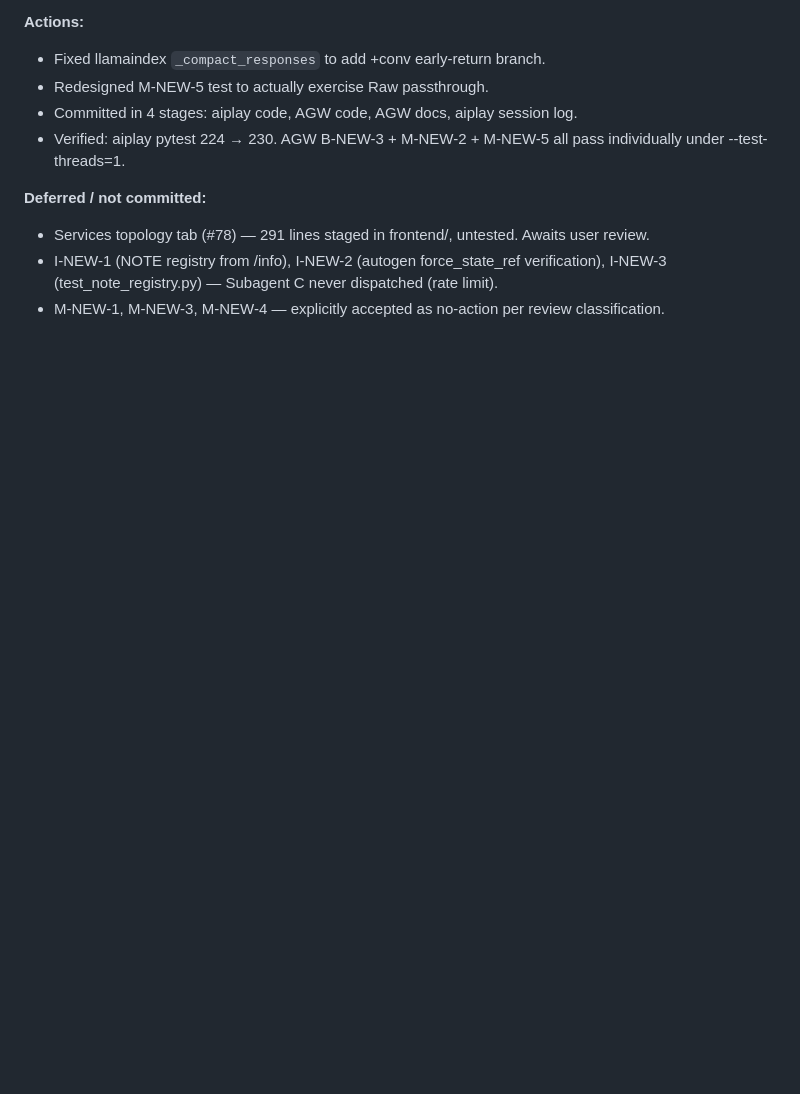
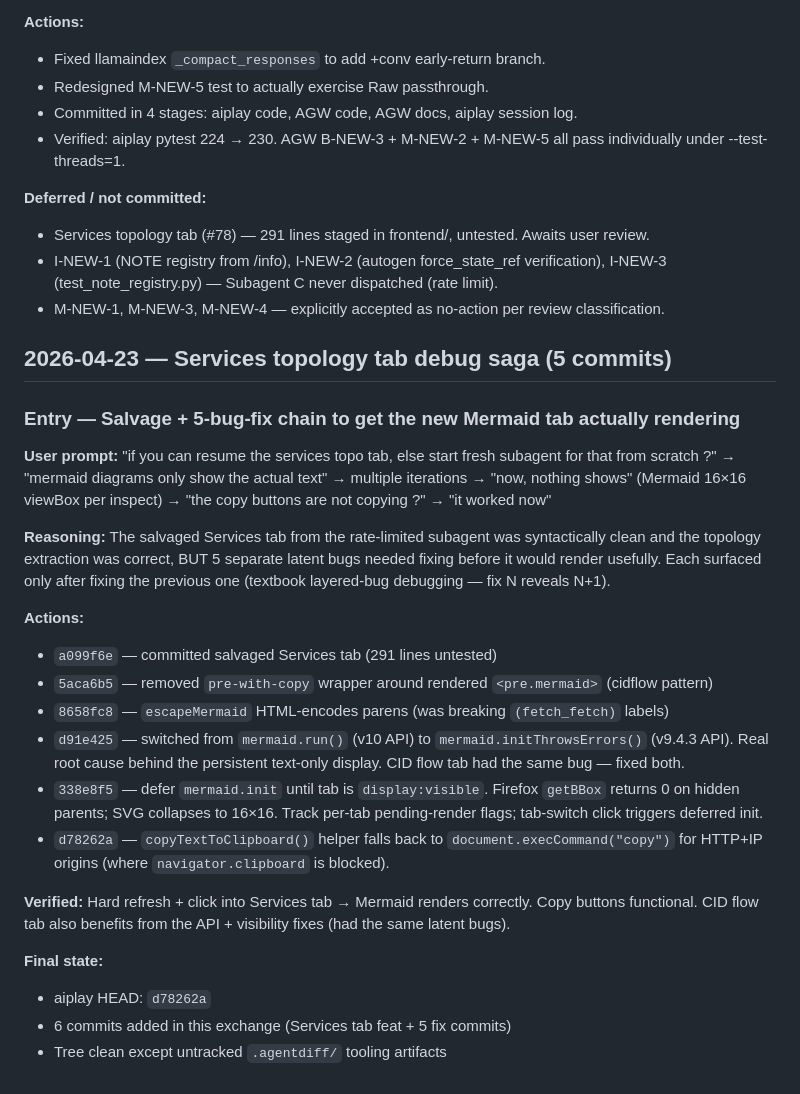
Before and after one commit to ksivask/aicombo, a Markdown page: docs/conversation-log.md, the part around the change. Drawn GitHub-style; blank space fills up the shorter version.

```diff
--- a/docs/conversation-log.md
+++ b/docs/conversation-log.md
@@ -100,3 +100,27 @@ Session running in parent directory `/mnt/share/ws/agw-gh` where cidgar finaliza
 - Services topology tab (#78) — 291 lines staged in frontend/, untested. Awaits user review.
 - I-NEW-1 (NOTE registry from /info), I-NEW-2 (autogen force_state_ref verification), I-NEW-3 (test_note_registry.py) — Subagent C never dispatched (rate limit).
 - M-NEW-1, M-NEW-3, M-NEW-4 — explicitly accepted as no-action per review classification.
+
+## 2026-04-23 — Services topology tab debug saga (5 commits)
+
+### Entry — Salvage + 5-bug-fix chain to get the new Mermaid tab actually rendering
+
+**User prompt:** "if you can resume the services topo tab, else start fresh subagent for that from scratch ?" → "mermaid diagrams only show the actual text" → multiple iterations → "now, nothing shows" (Mermaid 16×16 viewBox per inspect) → "the copy buttons are not copying ?" → "it worked now"
+
+**Reasoning:**
+The salvaged Services tab from the rate-limited subagent was syntactically clean and the topology extraction was correct, BUT 5 separate latent bugs needed fixing before it would render usefully. Each surfaced only after fixing the previous one (textbook layered-bug debugging — fix N reveals N+1).
+
+**Actions:**
+- `a099f6e` — committed salvaged Services tab (291 lines untested)
+- `5aca6b5` — removed `pre-with-copy` wrapper around rendered `<pre.mermaid>` (cidflow pattern)
+- `8658fc8` — `escapeMermaid` HTML-encodes parens (was breaking `(fetch_fetch)` labels)
+- `d91e425` — switched from `mermaid.run()` (v10 API) to `mermaid.initThrowsErrors()` (v9.4.3 API). Real root cause behind the persistent text-only display. CID flow tab had the same bug — fixed both.
+- `338e8f5` — defer `mermaid.init` until tab is `display:visible`. Firefox `getBBox` returns 0 on hidden parents; SVG collapses to 16×16. Track per-tab pending-render flags; tab-switch click triggers deferred init.
+- `d78262a` — `copyTextToClipboard()` helper falls back to `document.execCommand("copy")` for HTTP+IP origins (where `navigator.clipboard` is blocked).
+
+**Verified:** Hard refresh + click into Services tab → Mermaid renders correctly. Copy buttons functional. CID flow tab also benefits from the API + visibility fixes (had the same latent bugs).
+
+**Final state:**
+- aiplay HEAD: `d78262a`
+- 6 commits added in this exchange (Services tab feat + 5 fix commits)
+- Tree clean except untracked `.agentdiff/` tooling artifacts
```
Also changed, not shown: docs/brainstorming.md (+25 -0 lines).
